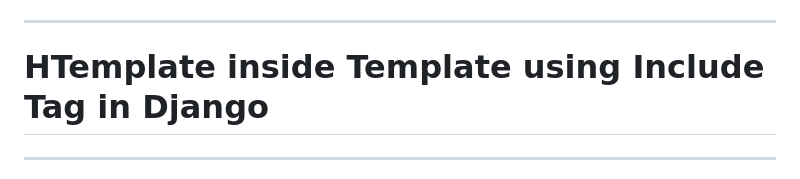
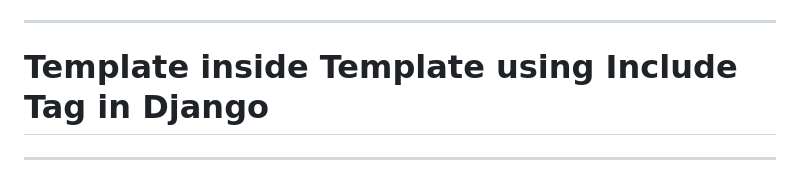
Before and after one commit to Danishdbu/Django, a Markdown page: tut6/readme.md, the part around the change. Rendered like a GitHub page.

```diff
--- a/tut6/readme.md
+++ b/tut6/readme.md
@@ -459,7 +459,7 @@ Create a folder `notes/templates/` for your HTML files.
 4. **Start small**: Add a form to `note_create` later when you’re ready.
 
 ---
-# HTemplate inside Template using Include Tag in Django
+# Template inside Template using Include Tag in Django
 ---
 In Django, `{% include %}` is a **template tag** used to **include one HTML template inside another**. It helps in **breaking templates into reusable components** like headers, footers, navbars, etc.
 
```
